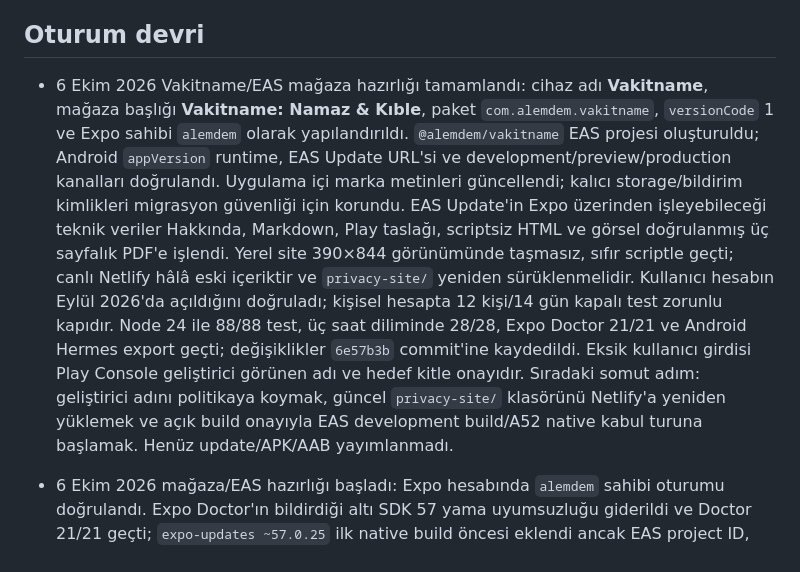
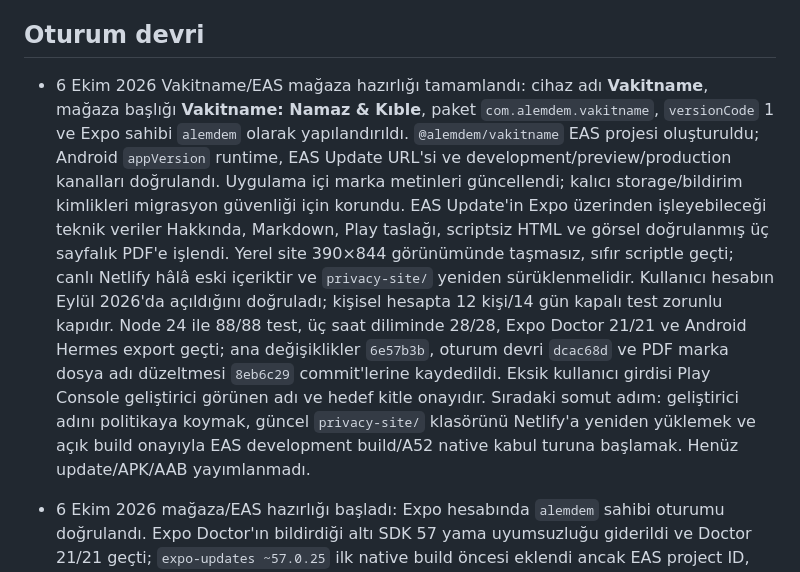
Before and after one commit to alper-demir/vakitname, a Markdown page: docs/PLAN.md, the part around the change. Rendered like a GitHub page.

Commit message:
docs: finalize store preparation handoff

```diff
--- a/docs/PLAN.md
+++ b/docs/PLAN.md
@@ -63,7 +63,7 @@ Node 24 ile `npm run check`, `npm run test:timezones`, `npx expo-doctor`. EAS ya
 
 ## Oturum devri
 
-- 6 Ekim 2026 Vakitname/EAS mağaza hazırlığı tamamlandı: cihaz adı **Vakitname**, mağaza başlığı **Vakitname: Namaz & Kıble**, paket `com.alemdem.vakitname`, `versionCode` 1 ve Expo sahibi `alemdem` olarak yapılandırıldı. `@alemdem/vakitname` EAS projesi oluşturuldu; Android `appVersion` runtime, EAS Update URL'si ve development/preview/production kanalları doğrulandı. Uygulama içi marka metinleri güncellendi; kalıcı storage/bildirim kimlikleri migrasyon güvenliği için korundu. EAS Update'in Expo üzerinden işleyebileceği teknik veriler Hakkında, Markdown, Play taslağı, scriptsiz HTML ve görsel doğrulanmış üç sayfalık PDF'e işlendi. Yerel site 390×844 görünümünde taşmasız, sıfır scriptle geçti; canlı Netlify hâlâ eski içeriktir ve `privacy-site/` yeniden sürüklenmelidir. Kullanıcı hesabın Eylül 2026'da açıldığını doğruladı; kişisel hesapta 12 kişi/14 gün kapalı test zorunlu kapıdır. Node 24 ile 88/88 test, üç saat diliminde 28/28, Expo Doctor 21/21 ve Android Hermes export geçti; değişiklikler `6e57b3b` commit'ine kaydedildi. Eksik kullanıcı girdisi Play Console geliştirici görünen adı ve hedef kitle onayıdır. Sıradaki somut adım: geliştirici adını politikaya koymak, güncel `privacy-site/` klasörünü Netlify'a yeniden yüklemek ve açık build onayıyla EAS development build/A52 native kabul turuna başlamak. Henüz update/APK/AAB yayımlanmadı.
+- 6 Ekim 2026 Vakitname/EAS mağaza hazırlığı tamamlandı: cihaz adı **Vakitname**, mağaza başlığı **Vakitname: Namaz & Kıble**, paket `com.alemdem.vakitname`, `versionCode` 1 ve Expo sahibi `alemdem` olarak yapılandırıldı. `@alemdem/vakitname` EAS projesi oluşturuldu; Android `appVersion` runtime, EAS Update URL'si ve development/preview/production kanalları doğrulandı. Uygulama içi marka metinleri güncellendi; kalıcı storage/bildirim kimlikleri migrasyon güvenliği için korundu. EAS Update'in Expo üzerinden işleyebileceği teknik veriler Hakkında, Markdown, Play taslağı, scriptsiz HTML ve görsel doğrulanmış üç sayfalık PDF'e işlendi. Yerel site 390×844 görünümünde taşmasız, sıfır scriptle geçti; canlı Netlify hâlâ eski içeriktir ve `privacy-site/` yeniden sürüklenmelidir. Kullanıcı hesabın Eylül 2026'da açıldığını doğruladı; kişisel hesapta 12 kişi/14 gün kapalı test zorunlu kapıdır. Node 24 ile 88/88 test, üç saat diliminde 28/28, Expo Doctor 21/21 ve Android Hermes export geçti; ana değişiklikler `6e57b3b`, oturum devri `dcac68d` ve PDF marka dosya adı düzeltmesi `8eb6c29` commit'lerine kaydedildi. Eksik kullanıcı girdisi Play Console geliştirici görünen adı ve hedef kitle onayıdır. Sıradaki somut adım: geliştirici adını politikaya koymak, güncel `privacy-site/` klasörünü Netlify'a yeniden yüklemek ve açık build onayıyla EAS development build/A52 native kabul turuna başlamak. Henüz update/APK/AAB yayımlanmadı.
 
 - 6 Ekim 2026 mağaza/EAS hazırlığı başladı: Expo hesabında `alemdem` sahibi oturumu doğrulandı. Expo Doctor'ın bildirdiği altı SDK 57 yama uyumsuzluğu giderildi ve Doctor 21/21 geçti; `expo-updates ~57.0.25` ilk native build öncesi eklendi ancak EAS project ID, URL, runtime ve kanal henüz yapılandırılmadı, dolayısıyla uygulama şu anda güncelleme sunucusuna istek atmaz. Node 24 ile 88/88 test ve üç host saat diliminde 28/28 geçti. EAS Update, uyumlu runtime içinde JS/stil/metin/görsel güncellemelerini yeni AAB olmadan gönderebilir; native bağımlılık/izin/SDK/config değişiklikleri için yeni build gerekir. Servis etkinleşirse Expo'nun son kullanıcı OS, rastgele update tokenı, IP/ağ ve kullanım/performans verisi işlemesi nedeniyle mevcut “cihaz dışına veri gönderilmez” politikası ile Veri Güvenliği cevapları güncellenecek. Beklenen kullanıcı kararları: son uygulama/mağaza adı, kalıcı Android package ID, Play Console geliştirici görünen adı ve hesap türü/açılış dönemi, EAS Update veri akışının kabulü. Bu cevaplardan sonra isim/politika/config/EAS projesi tek geçişte tamamlanacak; henüz build veya update yayımlanmadı.
 
```
